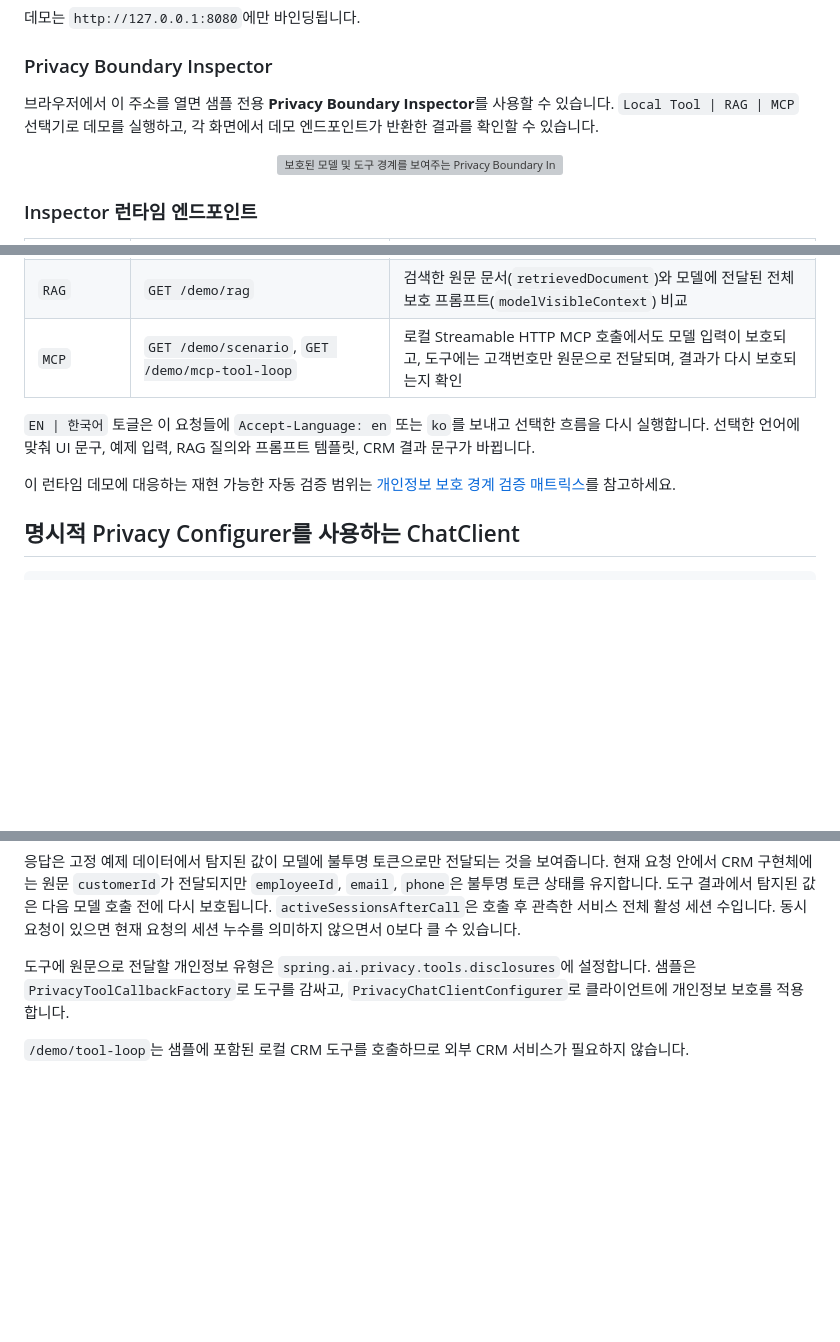
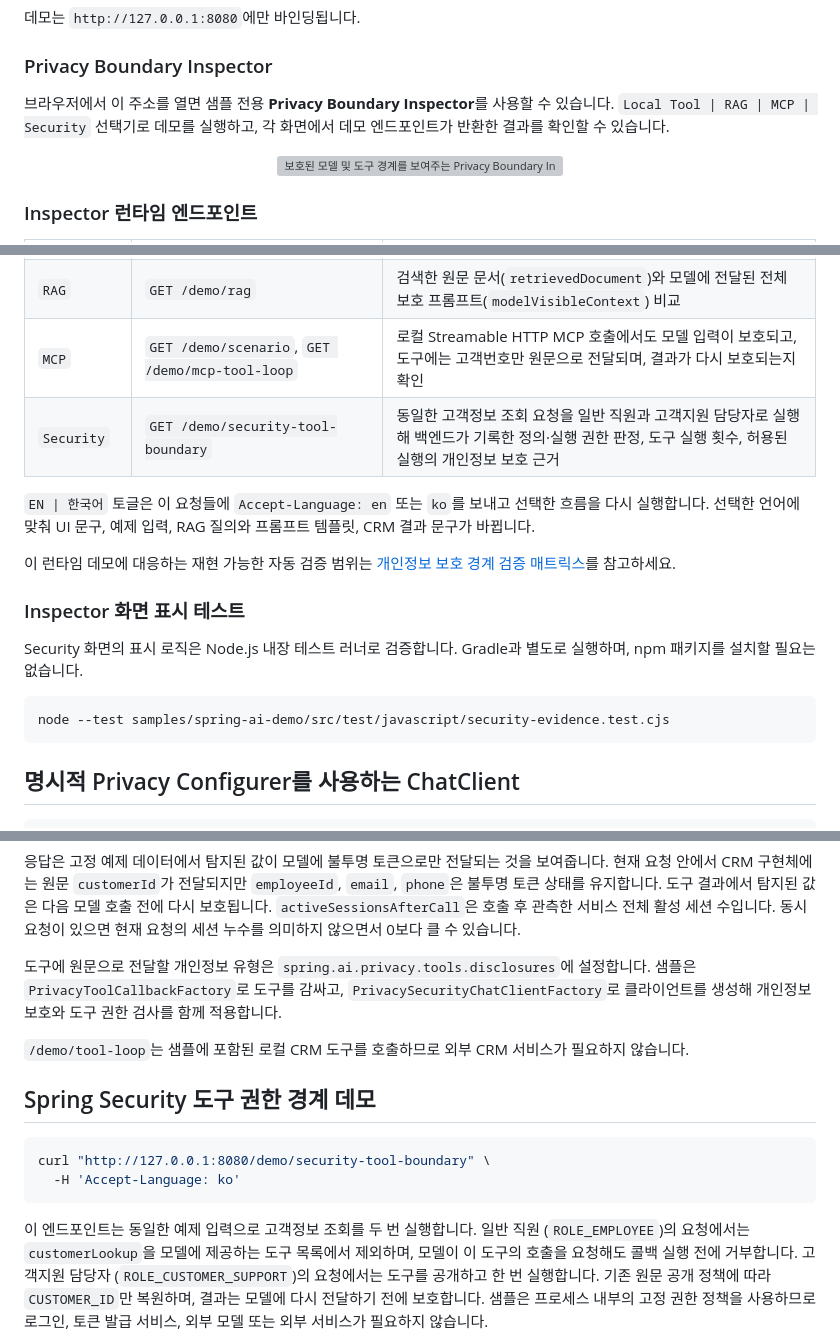
Before and after one commit to ultramancode/spring-ai-privacy-guardrails, a Markdown page: samples/spring-ai-demo/README.ko.md, 3 parts joined by grey strips. Drawn GitHub-style; blank space fills up the shorter version; grey boxes are pictures that could not be loaded.

Commit message:
feat: add Spring Security tool authorization demo
Signed-off-by: Taewoong Kim <ktw2172@gmail.com>

````diff
--- a/samples/spring-ai-demo/README.ko.md
+++ b/samples/spring-ai-demo/README.ko.md
@@ -31,7 +31,7 @@
 ### Privacy Boundary Inspector
 
 브라우저에서 이 주소를 열면 샘플 전용 **Privacy Boundary Inspector**를 사용할 수
-있습니다. `Local Tool | RAG | MCP` 선택기로 데모를 실행하고, 각 화면에서 데모
+있습니다. `Local Tool | RAG | MCP | Security` 선택기로 데모를 실행하고, 각 화면에서 데모
 엔드포인트가 반환한 결과를 확인할 수 있습니다.
 
 <p align="center">
@@ -45,6 +45,7 @@
 | `Local Tool` | `GET /demo/scenario`, `GET /demo/protect`, `GET /demo/tool-loop` | 언어별 예제 입력, 탐지 위치(`detectedSpans`), 모델에 전달된 토큰, 도구에 고객번호만 원문으로 전달되는지와 결과가 다시 보호되는지 확인 |
 | `RAG` | `GET /demo/rag` | 검색한 원문 문서(`retrievedDocument`)와 모델에 전달된 전체 보호 프롬프트(`modelVisibleContext`) 비교 |
 | `MCP` | `GET /demo/scenario`, `GET /demo/mcp-tool-loop` | 로컬 Streamable HTTP MCP 호출에서도 모델 입력이 보호되고, 도구에는 고객번호만 원문으로 전달되며, 결과가 다시 보호되는지 확인 |
+| `Security` | `GET /demo/security-tool-boundary` | 동일한 고객정보 조회 요청을 일반 직원과 고객지원 담당자로 실행해 백엔드가 기록한 정의·실행 권한 판정, 도구 실행 횟수, 허용된 실행의 개인정보 보호 근거 |
 
 `EN | 한국어` 토글은 이 요청들에 `Accept-Language: en` 또는 `ko`를 보내고 선택한
 흐름을 다시 실행합니다. 선택한 언어에 맞춰 UI 문구, 예제 입력, RAG 질의와 프롬프트
@@ -53,6 +54,15 @@
 이 런타임 데모에 대응하는 재현 가능한 자동 검증 범위는
 [개인정보 보호 경계 검증 매트릭스](../../docs/ko/evaluation.md#개인정보-보호-경계-검증-매트릭스)를
 참고하세요.
+
+### Inspector 화면 표시 테스트
+
+Security 화면의 표시 로직은 Node.js 내장 테스트 러너로 검증합니다. Gradle과 별도로
+실행하며, npm 패키지를 설치할 필요는 없습니다.
+
+```bash
+node --test samples/spring-ai-demo/src/test/javascript/security-evidence.test.cjs
+```
 
 ## 명시적 Privacy Configurer를 사용하는 ChatClient
 
@@ -159,7 +169,24 @@ curl "http://127.0.0.1:8080/demo/tool-loop" \
 
 도구에 원문으로 전달할 개인정보 유형은 `spring.ai.privacy.tools.disclosures`에
 설정합니다. 샘플은 `PrivacyToolCallbackFactory`로 도구를 감싸고,
-`PrivacyChatClientConfigurer`로 클라이언트에 개인정보 보호를 적용합니다.
+`PrivacySecurityChatClientFactory`로 클라이언트를 생성해 개인정보 보호와 도구 권한
+검사를 함께 적용합니다.
 
 `/demo/tool-loop`는 샘플에 포함된 로컬 CRM 도구를 호출하므로 외부 CRM 서비스가
 필요하지 않습니다.
+
+## Spring Security 도구 권한 경계 데모
+
+```bash
+curl "http://127.0.0.1:8080/demo/security-tool-boundary" \
+  -H 'Accept-Language: ko'
+```
+
+이 엔드포인트는 동일한 예제 입력으로 고객정보 조회를 두 번 실행합니다. 일반 직원
+(`ROLE_EMPLOYEE`)의 요청에서는 `customerLookup`을 모델에 제공하는 도구 목록에서
+제외하며, 모델이 이 도구의 호출을 요청해도 콜백 실행 전에 거부합니다. 고객지원 담당자
+(`ROLE_CUSTOMER_SUPPORT`)의 요청에서는 도구를 공개하고 한 번 실행합니다. 기존 원문 공개
+정책에 따라 `CUSTOMER_ID`만 복원하며, 결과는 모델에 다시 전달하기 전에 보호합니다. 샘플은
+프로세스 내부의 고정 권한 정책을 사용하므로 로그인, 토큰 발급 서비스, 외부 모델 또는 외부
+서비스가 필요하지 않습니다.
+
````
Also changed, not shown: other parts of samples/spring-ai-demo/README.ko.md (+4 -1 lines), samples/spring-ai-demo/README.md (+34 -3 lines), docs/images/privacy-boundary-inspector-security-ko.png (added), docs/images/privacy-boundary-inspector-security.png (added), 13 other files.
